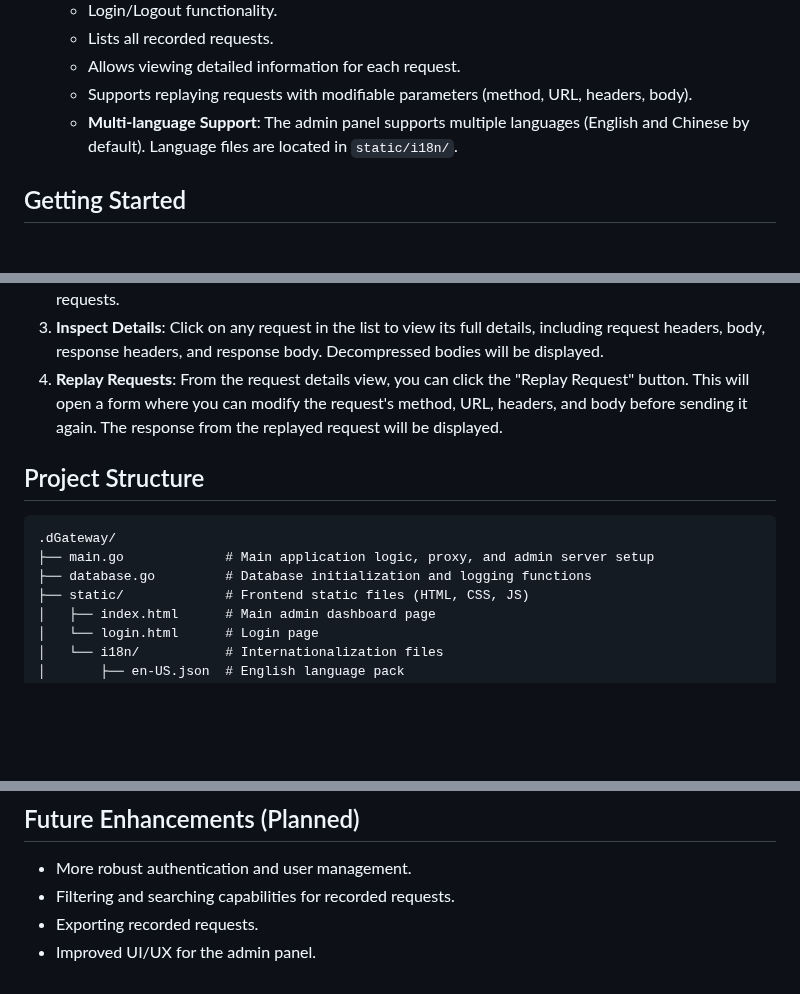
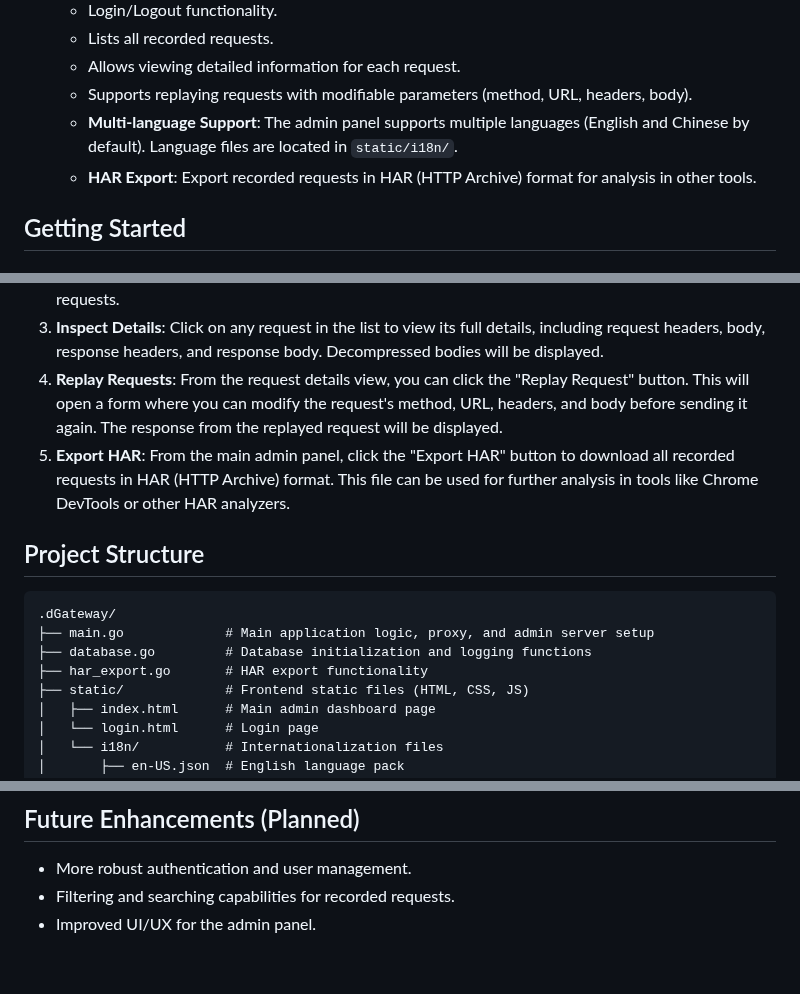
Before and after one commit to kekxv/dGateway, a Markdown page: README.md, 3 parts joined by grey strips. GitHub-like rendering; blank space fills up the shorter version.

Commit message:
Add HAR export functionality, update README, and add Chinese documentation

```diff
--- a/README.md
+++ b/README.md
@@ -13,6 +13,7 @@ dGateway is a simple HTTP/HTTPS proxy that logs all incoming requests and their
     *   Allows viewing detailed information for each request.
     *   Supports replaying requests with modifiable parameters (method, URL, headers, body).
     *   **Multi-language Support**: The admin panel supports multiple languages (English and Chinese by default). Language files are located in `static/i18n/`.
+    *   **HAR Export**: Export recorded requests in HAR (HTTP Archive) format for analysis in other tools.
 
 ## Getting Started
 
@@ -85,6 +86,7 @@ The admin panel will be available on `http://localhost:<proxy_port + 1>`. For ex
 2.  **View Logs**: Open the admin panel in your browser, log in, and you will see a list of all recorded requests.
 3.  **Inspect Details**: Click on any request in the list to view its full details, including request headers, body, response headers, and response body. Decompressed bodies will be displayed.
 4.  **Replay Requests**: From the request details view, you can click the "Replay Request" button. This will open a form where you can modify the request's method, URL, headers, and body before sending it again. The response from the replayed request will be displayed.
+5.  **Export HAR**: From the main admin panel, click the "Export HAR" button to download all recorded requests in HAR (HTTP Archive) format. This file can be used for further analysis in tools like Chrome DevTools or other HAR analyzers.
 
 ## Project Structure
 
@@ -92,6 +94,7 @@ The admin panel will be available on `http://localhost:<proxy_port + 1>`. For ex
 .dGateway/
 ├── main.go             # Main application logic, proxy, and admin server setup
 ├── database.go         # Database initialization and logging functions
+├── har_export.go       # HAR export functionality
 ├── static/             # Frontend static files (HTML, CSS, JS)
 │   ├── index.html      # Main admin dashboard page
 │   └── login.html      # Login page
@@ -114,5 +117,4 @@ The admin panel will be available on `http://localhost:<proxy_port + 1>`. For ex
 
 *   More robust authentication and user management.
 *   Filtering and searching capabilities for recorded requests.
-*   Exporting recorded requests.
 *   Improved UI/UX for the admin panel.
```
Also changed, not shown: README_zh.md (added, +120 -0 lines).
